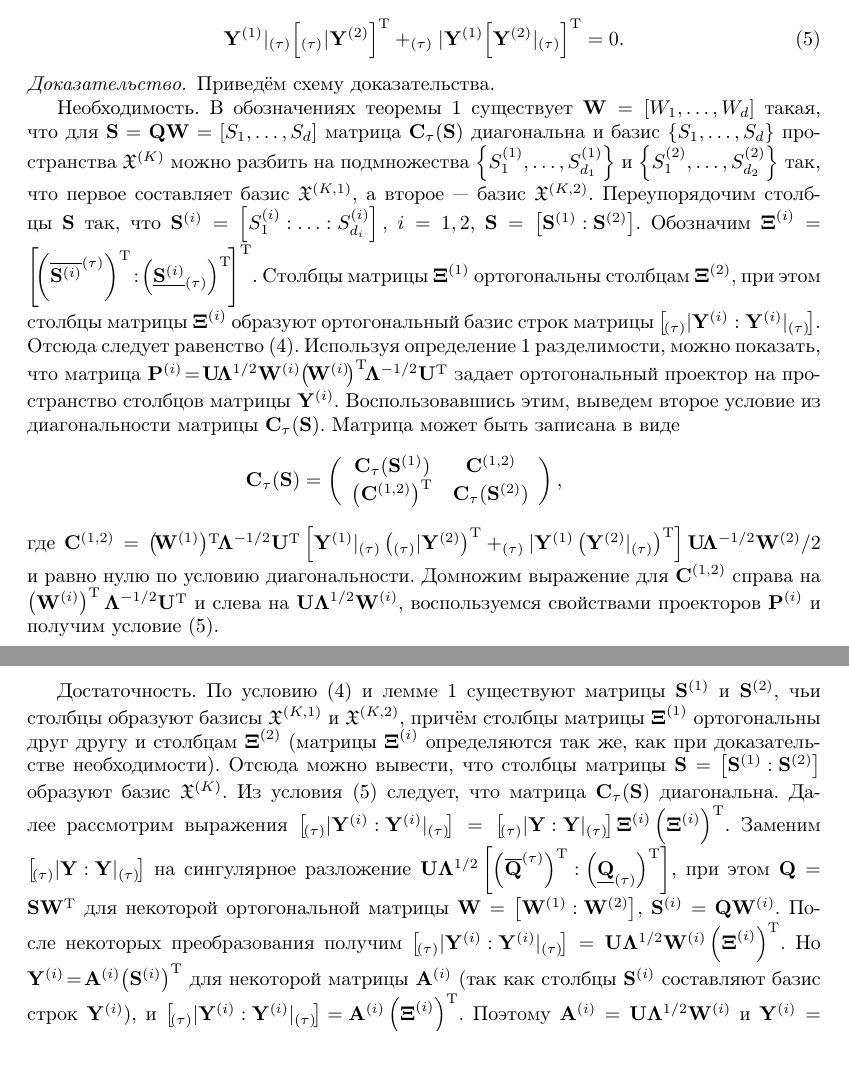
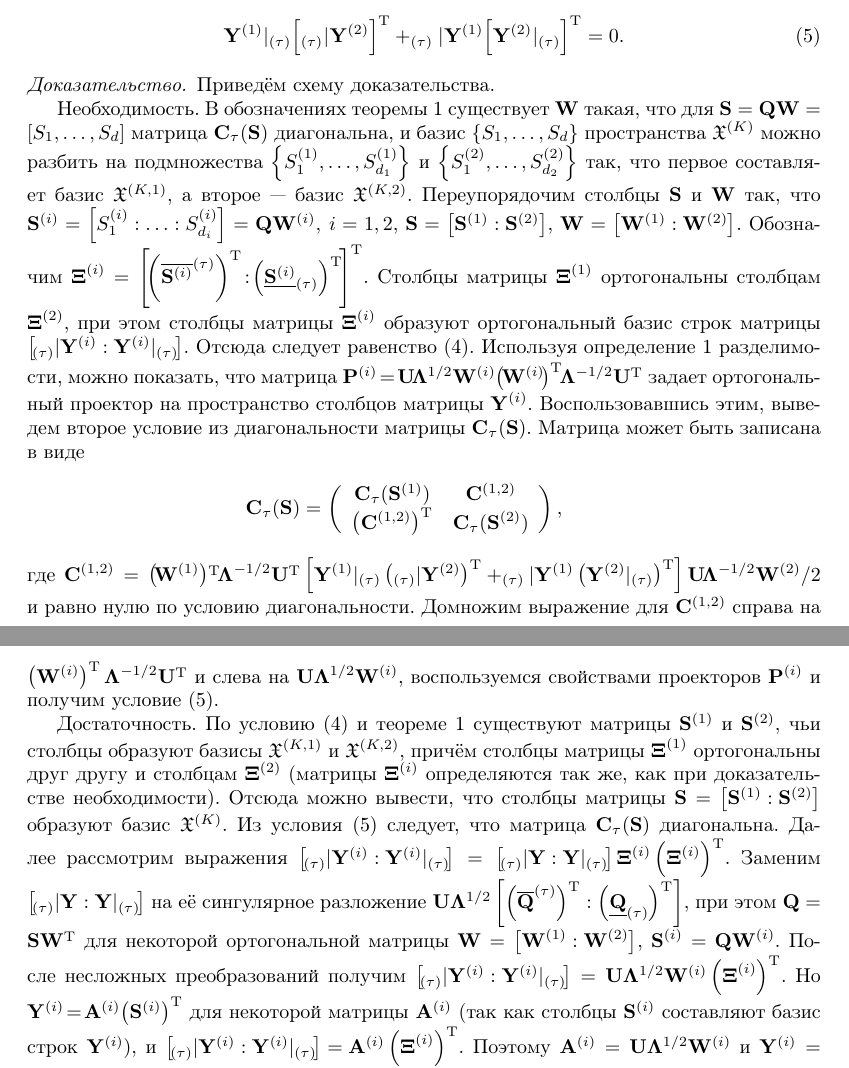
Before and after one commit to neg99/ssa-amuse, a LaTeX document (GolyandinaLomtev.tex): two parts of pages 7 and 8 of 11, joined at a grey line, cut so that both start at the same text. Compiled offline with pdfLaTeX; the source files are stored in an older character set and shown here as Unicode.

Commit message:
From Maxim in evening

```diff
--- a/GolyandinaLomtev.tex
+++ b/GolyandinaLomtev.tex
@@ -415,7 +415,7 @@
 \begin{proof}
 	Приведём схему доказательства.
 
-	Необходимость. В обозначениях теоремы \ref{SSA_AMUSE_decomp} существует $\matr{W}=\left[ W_1,\ldots, W_d \right]$ такая, что для $\matr{S}=\matr{Q}\matr{W}=\left[ S_1, \ldots, S_d \right]$ матрица $\matr{C}_{\tau}\brackettt{\matr{S}}$ диагональна и базис $\left\lbrace S_1,\ldots, S_d \right\rbrace$ пространства $\gX^{(K)}$ можно разбить на подмножества $\left\lbrace S_1^{(1)},\ldots, S_{d_1}^{(1)} \right\rbrace$ и $\left\lbrace S_1^{(2)},\ldots, S_{d_2}^{(2)} \right\rbrace$ так, что первое составляет базис $\gX^{(K,1)}$, а второе --- базис $\gX^{(K,2)}$. Переупорядочим столбцы $\matr{S}$ так, что $\matr{S}^{(i)}=\left[ S_1^{(i)}:\ldots: S_{d_i}^{(i)} \right],\: i=1,2$, $\matr{S}=\left[ \matr{S}^{(1)}: \matr{S}^{(2)} \right]$. Обозначим $\boldsymbol\Xi^{(i)} = \T{\left[\!\T{\bracket{\toptau{{\matr{S}}^{(i)}}}}\!:\!\T{\bracket{\bottau{{\matr{S}}^{(i)}}}}\!\right]}$. Столбцы матрицы $\boldsymbol\Xi^{(1)}$ ортогональны столбцам $\boldsymbol\Xi^{(2)}$, при этом столбцы матрицы $\boldsymbol\Xi^{(i)}$ образуют ортогональный базис строк матрицы $\left[\!\lefttau{{\matr{Y}}^{(i)}}:\righttau{{\matr{Y}}^{(i)}}\!\right]$. Отсюда следует равенство \eqref{eq:wsep1}.
+	Необходимость. В обозначениях теоремы \ref{SSA_AMUSE_decomp} существует $\matr{W}$ такая, что для $\matr{S}=\matr{Q}\matr{W}=\left[ S_1, \ldots, S_d \right]$ матрица $\matr{C}_{\tau}\brackettt{\matr{S}}$ диагональна, и базис $\left\lbrace S_1,\ldots, S_d \right\rbrace$ пространства $\gX^{(K)}$ можно разбить на подмножества $\left\lbrace S_1^{(1)},\ldots, S_{d_1}^{(1)} \right\rbrace$ и $\left\lbrace S_1^{(2)},\ldots, S_{d_2}^{(2)} \right\rbrace$ так, что первое составляет базис $\gX^{(K,1)}$, а второе --- базис $\gX^{(K,2)}$. Переупорядочим столбцы $\matr{S}$ и $\matr{W}$ так, что $\matr{S}^{(i)}=\left[ S_1^{(i)}:\ldots: S_{d_i}^{(i)} \right]=\matr{Q}\matr{W}^{(i)},\: i=1,2$, $\matr{S}=\left[ \matr{S}^{(1)}: \matr{S}^{(2)} \right]$, $\matr{W}=\left[ \matr{W}^{(1)}: \matr{W}^{(2)} \right]$. Обозначим $\boldsymbol\Xi^{(i)} = \T{\left[\!\T{\bracket{\toptau{{\matr{S}}^{(i)}}}}\!:\!\T{\bracket{\bottau{{\matr{S}}^{(i)}}}}\!\right]}$. Столбцы матрицы $\boldsymbol\Xi^{(1)}$ ортогональны столбцам $\boldsymbol\Xi^{(2)}$, при этом столбцы матрицы $\boldsymbol\Xi^{(i)}$ образуют ортогональный базис строк матрицы $\left[\!\lefttau{{\matr{Y}}^{(i)}}:\righttau{{\matr{Y}}^{(i)}}\!\right]$. Отсюда следует равенство \eqref{eq:wsep1}.
 %
 	Используя определение~\ref{def:sep_w} разделимости,
 	 можно показать, что матрица $\matr{P}^{(i)}\!=\!\matr{U}\!\matr{\Lambda}^{1/2}\matr{W}^{(i)}\!\T{\bracket{\!\matr{W}^{(i)}\!}}\!\!\matr{\Lambda}^{-1/2}\T{\matr{U}}$ задает ортогональный проектор на пространство столбцов матрицы $\matr{Y}^{(i)}$.
@@ -432,11 +432,11 @@
 \lefttau{{\matr{Y}}^{(1)}}\T{\bracket{\righttau{{\matr{Y}}^{(2)}}}}\right]\matr{U}\!\matr{\Lambda}^{-1/2}\matr{W}^{(2)}/2$ и равно нулю по условию диагональности.
 	Домножим выражение для $\matr{C}^{(1,2)}$ справа на $\T{\bracket{\matr{W}^{(i)}}}\matr{\Lambda}^{-1/2}\T{\matr{U}}$ и слева на $\matr{U}\matr{\Lambda}^{1/2}\matr{W}^{(i)}$, воспользуемся свойствами проекторов $\matr{P}^{(i)}$ и получим условие \eqref{eq:wsep2}.
 
-	Достаточность. По условию \eqref{eq:wsep1} и лемме \ref{svd_YY_} существуют матрицы  $\matr{S}^{(1)}$ и $\matr{S}^{(2)}$, чьи столбцы образуют базисы $\gX^{(K,1)}$ и $\gX^{(K,2)}$, причём столбцы матрицы $\boldsymbol\Xi^{(1)}$ ортогональны друг другу и столбцам $\boldsymbol\Xi^{(2)}$ (матрицы $\boldsymbol\Xi^{(i)}$ определяются так же,
+	Достаточность. По условию \eqref{eq:wsep1} и теореме \ref{SSA_AMUSE_decomp} существуют матрицы  $\matr{S}^{(1)}$ и $\matr{S}^{(2)}$, чьи столбцы образуют базисы $\gX^{(K,1)}$ и $\gX^{(K,2)}$, причём столбцы матрицы $\boldsymbol\Xi^{(1)}$ ортогональны друг другу и столбцам $\boldsymbol\Xi^{(2)}$ (матрицы $\boldsymbol\Xi^{(i)}$ определяются так же,
 как при доказательстве необходимости).
 Отсюда можно вывести, что столбцы матрицы $\matr{S}=\left[ \matr{S}^{(1)}: \matr{S}^{(2)}\right]$ образуют базис $\gX^{(K)}$.
 	Из условия \eqref{eq:wsep2} следует, что матрица $\matr{C}_{\tau}\brackettt{\matr{S}}$
-	 диагональна. Далее рассмотрим выражения $\left[\!\lefttau{{\matr{Y}}^{(i)}}:\righttau{{\matr{Y}}^{(i)}}\!\right]=\left[\!\lefttau{{\matr{Y}}}:\righttau{{\matr{Y}}}\!\right]\boldsymbol\Xi^{(i)}\T{\bracket{\boldsymbol\Xi^{(i)}}}$. Заменим $\left[\!\lefttau{{\matr{Y}}}:\righttau{{\matr{Y}}}\!\right]$ на сингулярное разложение $\matr{U}\matr{\Lambda}^{1/2}\left[\T{\bracket{\toptau{\matr{Q}}}}:\T{\bracket{\bottau{\matr{Q}}}}\right]$, при этом $\matr{Q}=\matr{S}\T{\matr{W}}$ для некоторой ортогональной матрицы $\matr{W}=\left[ \matr{W}^{(1)}:\matr{W}^{(2)} \right]$, $\matr{S}^{(i)}=\matr{Q}\matr{W}^{(i)}$. После некоторых преобразования получим $\left[\!\lefttau{{\matr{Y}}^{(i)}}:\righttau{{\matr{Y}}^{(i)}}\!\right]=\matr{U}\matr{\Lambda}^{1/2}\matr{W}^{(i)}\T{\bracket{\boldsymbol\Xi^{(i)}}}$. Но $\matr{Y}^{(i)}\!=\!\matr{A}^{(i)}\!\T{\bracket{\matr{S}^{(i)}}}$ для некоторой матрицы $\matr{A}^{(i)}$ (так как столбцы $\matr{S}^{(i)}$ составляют базис строк $\matr{Y}^{(i)}$), и $\left[\!\lefttau{{\matr{Y}}^{(i)}}:\righttau{{\matr{Y}}^{(i)}}\!\right]\!=\!\matr{A}^{(i)}\T{\bracket{\boldsymbol\Xi^{(i)}}}$. Поэтому $\matr{A}^{(i)}=\matr{U}\matr{\Lambda}^{1/2}\matr{W}^{(i)}$ и $\matr{Y}^{(i)}=\matr{U}\matr{\Lambda}^{1/2}\matr{W}^{(i)}\T{\bracket{\matr{S}^{(i)}}}$.
+	 диагональна. Далее рассмотрим выражения $\left[\!\lefttau{{\matr{Y}}^{(i)}}:\righttau{{\matr{Y}}^{(i)}}\!\right]=\left[\!\lefttau{{\matr{Y}}}:\righttau{{\matr{Y}}}\!\right]\boldsymbol\Xi^{(i)}\T{\bracket{\boldsymbol\Xi^{(i)}}}$. Заменим $\left[\!\lefttau{{\matr{Y}}}:\righttau{{\matr{Y}}}\!\right]$ на её сингулярное разложение $\matr{U}\matr{\Lambda}^{1/2}\left[\T{\bracket{\toptau{\matr{Q}}}}:\T{\bracket{\bottau{\matr{Q}}}}\right]$, при этом $\matr{Q}=\matr{S}\T{\matr{W}}$ для некоторой ортогональной матрицы $\matr{W}=\left[ \matr{W}^{(1)}:\matr{W}^{(2)} \right]$, $\matr{S}^{(i)}=\matr{Q}\matr{W}^{(i)}$. После несложных преобразований получим $\left[\!\lefttau{{\matr{Y}}^{(i)}}:\righttau{{\matr{Y}}^{(i)}}\!\right]=\matr{U}\matr{\Lambda}^{1/2}\matr{W}^{(i)}\T{\bracket{\boldsymbol\Xi^{(i)}}}$. Но $\matr{Y}^{(i)}\!=\!\matr{A}^{(i)}\!\T{\bracket{\matr{S}^{(i)}}}$ для некоторой матрицы $\matr{A}^{(i)}$ (так как столбцы $\matr{S}^{(i)}$ составляют базис строк $\matr{Y}^{(i)}$), и $\left[\!\lefttau{{\matr{Y}}^{(i)}}:\righttau{{\matr{Y}}^{(i)}}\!\right]\!=\!\matr{A}^{(i)}\T{\bracket{\boldsymbol\Xi^{(i)}}}$. Поэтому $\matr{A}^{(i)}=\matr{U}\matr{\Lambda}^{1/2}\matr{W}^{(i)}$ и $\matr{Y}^{(i)}=\matr{U}\matr{\Lambda}^{1/2}\matr{W}^{(i)}\T{\bracket{\matr{S}^{(i)}}}$.
 \end{proof}
 
 \begin{consequence}
```
Also changed, not shown: GolyandinaLomtev.tex (4 more changed lines).
